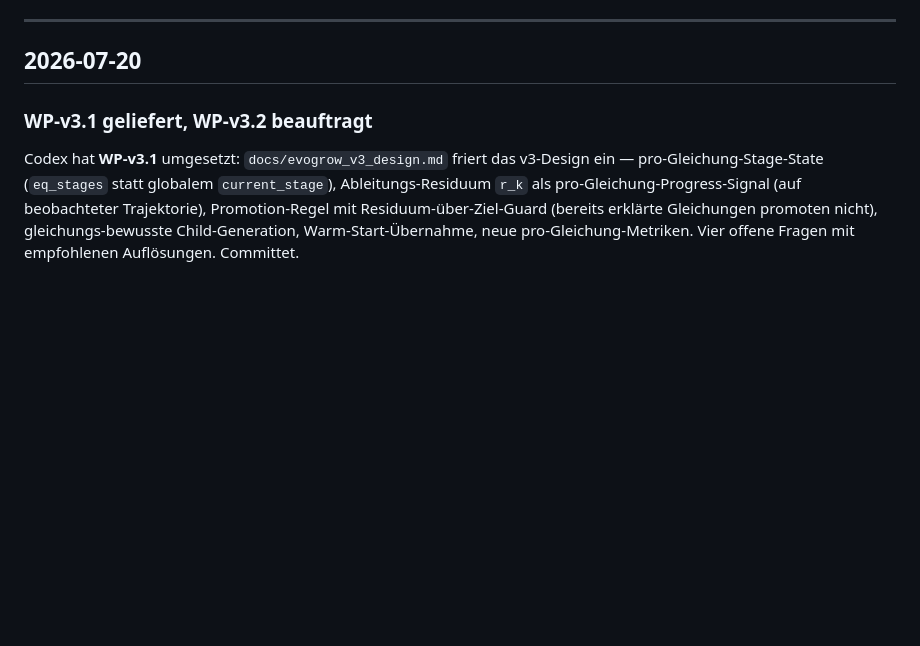
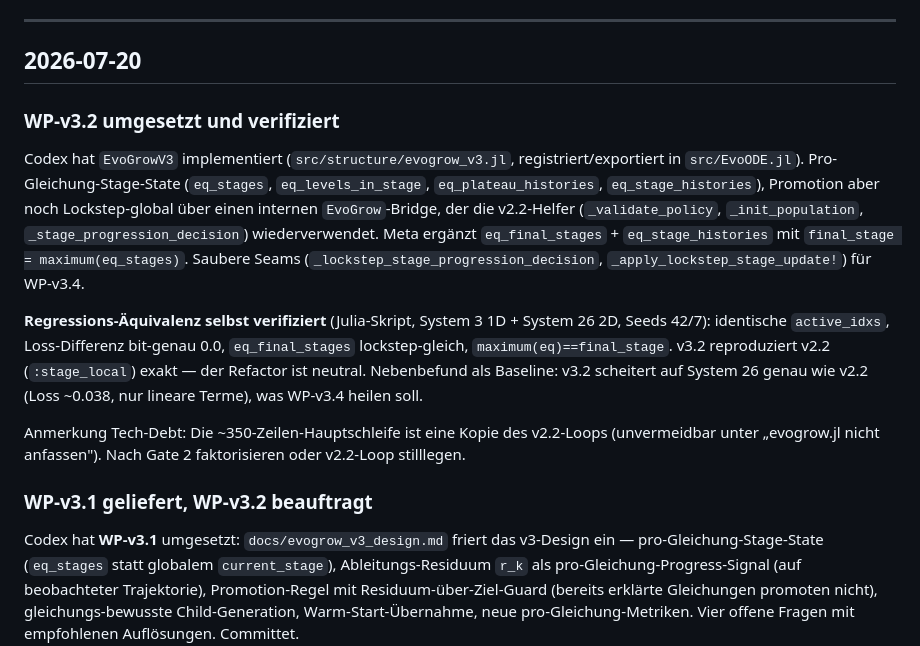
Before and after one commit to dajoedic/EvoODE, a Markdown page: DIARY.md, the part around the change. Rendered like a GitHub page; blank space fills up the shorter version.

Commit message:
Log WP-v3.2 implementation and regression verification in DIARY

```diff
--- a/DIARY.md
+++ b/DIARY.md
@@ -5,6 +5,16 @@ Neueste Einträge zuerst. Aktueller Projektzustand: siehe `CLAUDE.md`.
 ---
 
 ## 2026-07-20
+
+### WP-v3.2 umgesetzt und verifiziert
+
+Codex hat `EvoGrowV3` implementiert (`src/structure/evogrow_v3.jl`, registriert/exportiert in `src/EvoODE.jl`). Pro-Gleichung-Stage-State (`eq_stages`, `eq_levels_in_stage`, `eq_plateau_histories`, `eq_stage_histories`), Promotion aber noch Lockstep-global über einen internen `EvoGrow`-Bridge, der die v2.2-Helfer (`_validate_policy`, `_init_population`, `_stage_progression_decision`) wiederverwendet. Meta ergänzt `eq_final_stages` + `eq_stage_histories` mit `final_stage = maximum(eq_stages)`. Saubere Seams (`_lockstep_stage_progression_decision`, `_apply_lockstep_stage_update!`) für WP-v3.4.
+
+**Regressions-Äquivalenz selbst verifiziert** (Julia-Skript, System 3 1D + System 26 2D, Seeds 42/7): identische `active_idxs`, Loss-Differenz bit-genau 0.0, `eq_final_stages` lockstep-gleich, `maximum(eq)==final_stage`. v3.2 reproduziert v2.2 (`:stage_local`) exakt — der Refactor ist neutral. Nebenbefund als Baseline: v3.2 scheitert auf System 26 genau wie v2.2 (Loss ~0.038, nur lineare Terme), was WP-v3.4 heilen soll.
+
+Anmerkung Tech-Debt: Die ~350-Zeilen-Hauptschleife ist eine Kopie des v2.2-Loops (unvermeidbar unter „evogrow.jl nicht anfassen"). Nach Gate 2 faktorisieren oder v2.2-Loop stilllegen.
+
+<!-- 559d3b7 -->
 
 ### WP-v3.1 geliefert, WP-v3.2 beauftragt
 
```
